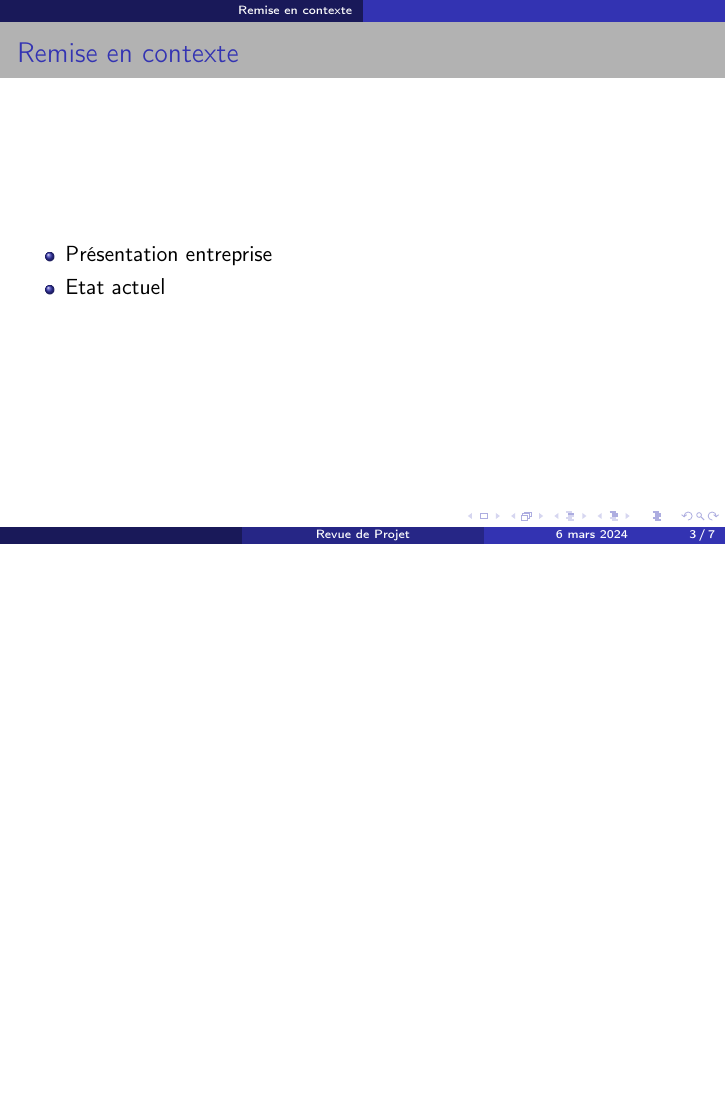
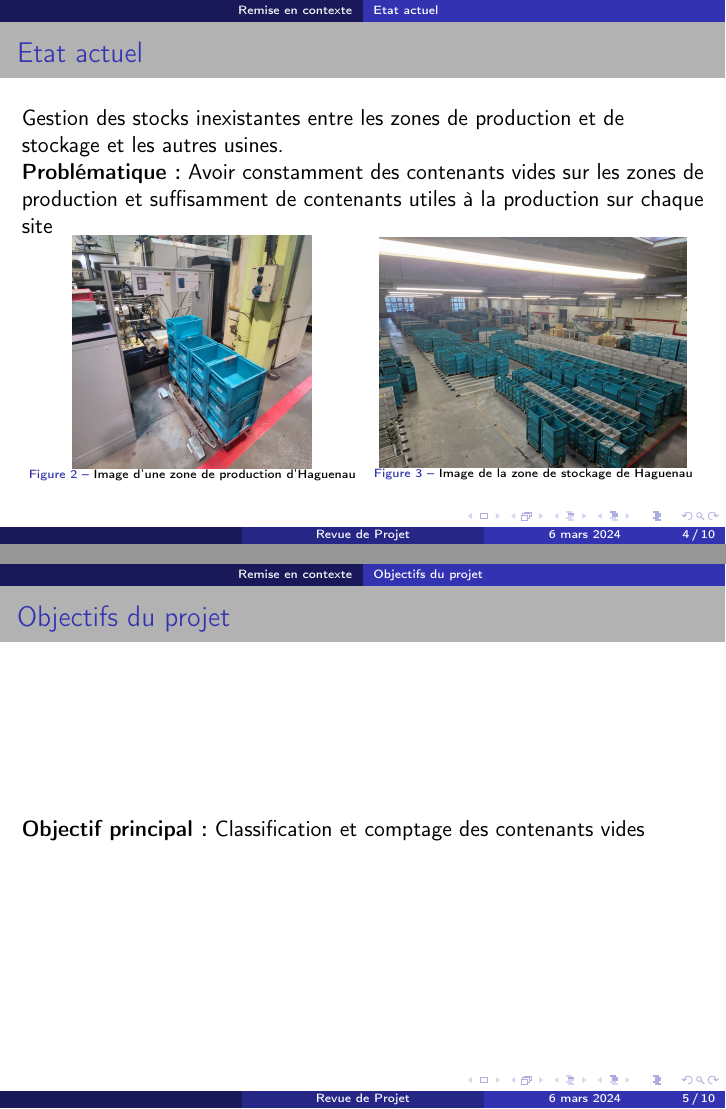
Before and after one commit to Times0/sew, LaTeX slides (Presentation_R1/presentation_R1.tex): page 3 of 7 before the commit and pages 4 and 5 of 10 after it, the two joined at a grey line, the shorter picture padded with empty space. Compiled offline with pdfLaTeX; the source files are stored in an older character set and shown here as Unicode.

Commit message:
Remise dans le contexte

```diff
--- a/Presentation_R1/presentation_R1.tex
+++ b/Presentation_R1/presentation_R1.tex
@@ -5,6 +5,7 @@
 
 
 \usepackage{amsmath, nccmath}
+\usepackage{multirow}
 \usepackage[french]{babel}
 \usepackage[latin1]{inputenc}
 \usepackage[T1]{fontenc}
@@ -88,5 +89,9 @@ skip=0pt]{caption}
   \tableofcontents
 \end{frame}
 %
-% %%%%--3--%%%%
+% %%%% --3--%%%%
+% \begin{itemize}
+% \item Présentation entreprise
+% \item Etat actuel
+% \end{itemize}
 \section{Remise en contexte}
@@ -93,2 +99 @@ skip=0pt]{caption}
 \begin{frame}
-  \frametitle{Remise en contexte}
@@ -95,3 +104 @@ skip=0pt]{caption}
   \begin{itemize}
-  \item Présentation entreprise
-  \item Etat actuel
@@ -99,3 +122,50 @@ skip=0pt]{caption}
+\subsection{Etat actuel}
+\begin{frame}
+  \frametitle{Etat actuel}
+
+  Gestion des stocks inexistantes entre les zones de production et de
+  stockage et les autres usines.
+
+  \textbf{Problématique~:} Avoir constamment des contenants vides sur
+  les zones de production et suffisamment de contenants utiles à la
+  production sur chaque site
+
+  \begin{minipage}{.5\textwidth}
+    \begin{figure}
+      \centering
+      \includegraphics[width=0.7\textwidth, height=0.47\textheight]{sew_production.jpg}
+      \caption{Image d'une zone de production d'Haguenau}
+      \label{fig:sew_production}
+    \end{figure}
+  \end{minipage}%
+  \begin{minipage}{.5\textwidth}
+    \begin{figure}
+      \centering
+      \includegraphics[scale=1,width=0.9\textwidth]{sew_entrepot.jpg}
+      \caption{Image de la zone de stockage de Haguenau}
+      \label{fig:sew_entrepot}
+    \end{figure}
+  \end{minipage}
+\end{frame}%
+%
+% %%% --5--%%%
+\subsection{Objectifs du projet}
+\begin{frame}
+  \frametitle{Objectifs du projet}
+  \textbf{Objectif principal~:} Classification et comptage des
+  contenants vides
+
+  % \begin{tabular}{|p{1ex}|p{1ex}|p{1ex}|}
+  %   \hline
+  %   Objectifs & Critères & Moyens\\
+  %   \hline
+  %   Classification des boîtes par apprentissage automatique & Avoir
+  %                                                             environ
+  %                                                             90  de
+  %                                                             précision
+  %                        & Utiliser Python et YOLO\\
+  %   \hline
+  % \end{tabular}
 \end{frame}
 %
 % %%%% --4--%%%%
```
Also changed, not shown: Presentation_R1/Figures/sew_entrepot.jpg (added), Presentation_R1/Figures/sew_haguenau.jpg (added), Presentation_R1/Figures/sew_production.jpg (added), Presentation_R1/presentation_R1.pdf, Presentation_R1/presentation_R1.tex (32 more changed lines).
